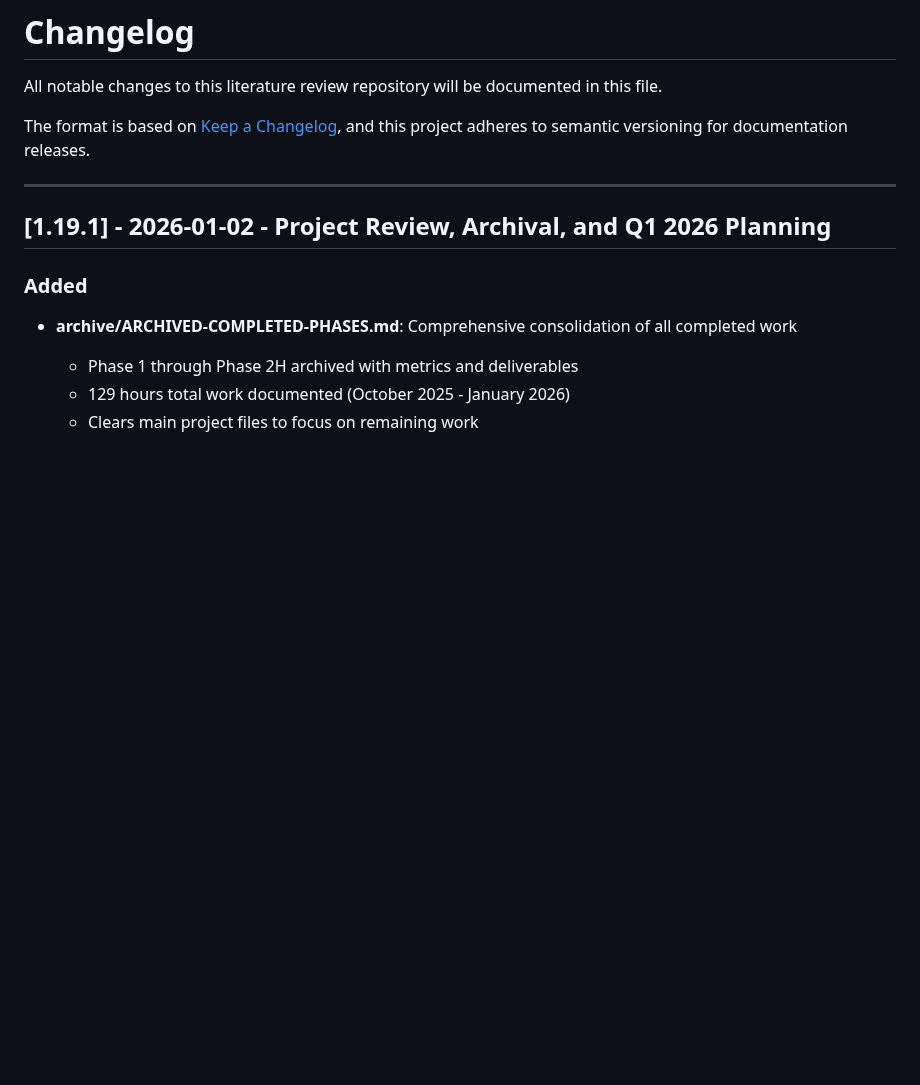
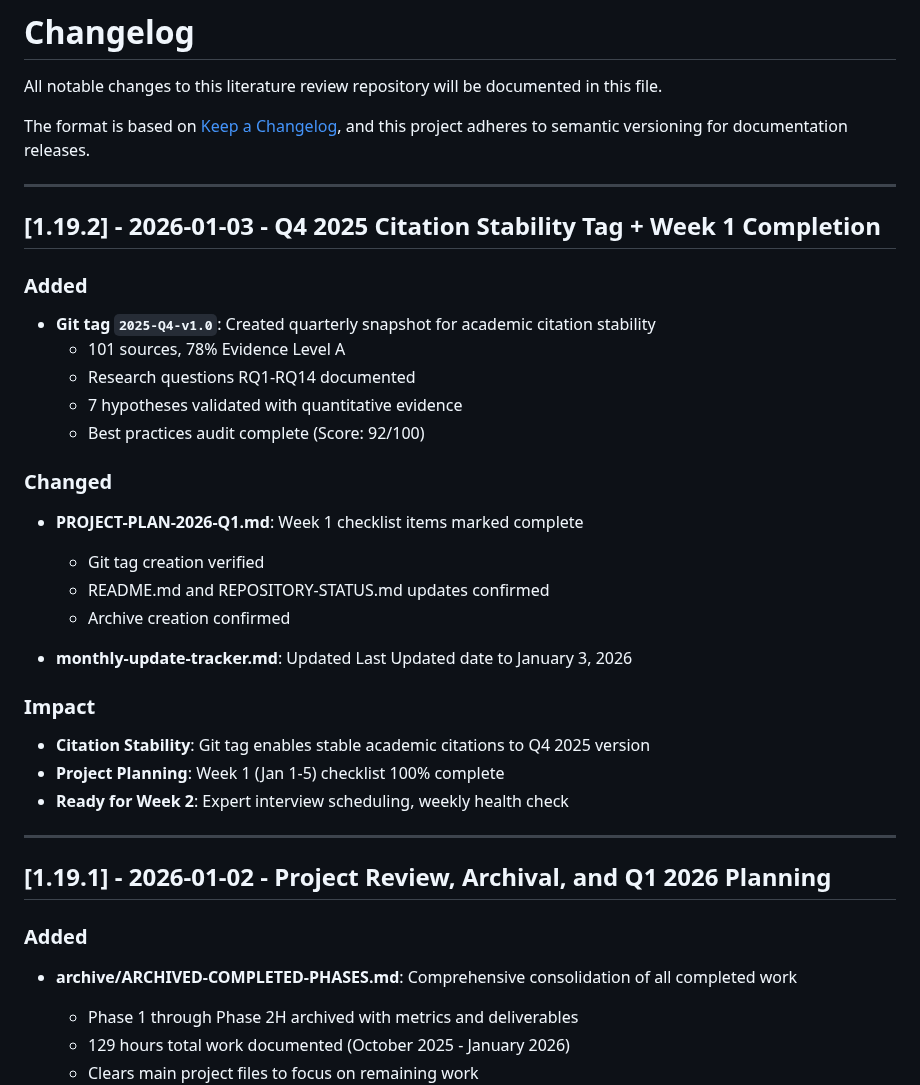
Before and after one commit to flying-coyote/security-data-literature-review, a Markdown page: CHANGELOG.md, the part around the change. Drawn GitHub-style; blank space fills up the shorter version.

```diff
--- a/CHANGELOG.md
+++ b/CHANGELOG.md
@@ -4,6 +4,30 @@ All notable changes to this literature review repository will be documented in t
 
 The format is based on [Keep a Changelog](https://keepachangelog.com/en/1.0.0/),
 and this project adheres to semantic versioning for documentation releases.
+
+---
+
+## [1.19.2] - 2026-01-03 - Q4 2025 Citation Stability Tag + Week 1 Completion
+
+### Added
+- **Git tag `2025-Q4-v1.0`**: Created quarterly snapshot for academic citation stability
+  - 101 sources, 78% Evidence Level A
+  - Research questions RQ1-RQ14 documented
+  - 7 hypotheses validated with quantitative evidence
+  - Best practices audit complete (Score: 92/100)
+
+### Changed
+- **PROJECT-PLAN-2026-Q1.md**: Week 1 checklist items marked complete
+  - Git tag creation verified
+  - README.md and REPOSITORY-STATUS.md updates confirmed
+  - Archive creation confirmed
+
+- **monthly-update-tracker.md**: Updated Last Updated date to January 3, 2026
+
+### Impact
+- **Citation Stability**: Git tag enables stable academic citations to Q4 2025 version
+- **Project Planning**: Week 1 (Jan 1-5) checklist 100% complete
+- **Ready for Week 2**: Expert interview scheduling, weekly health check
 
 ---
 
```
Also changed, not shown: PROJECT-PLAN-2026-Q1.md (+4 -4 lines), monthly-update-tracker.md (+2 -2 lines).
